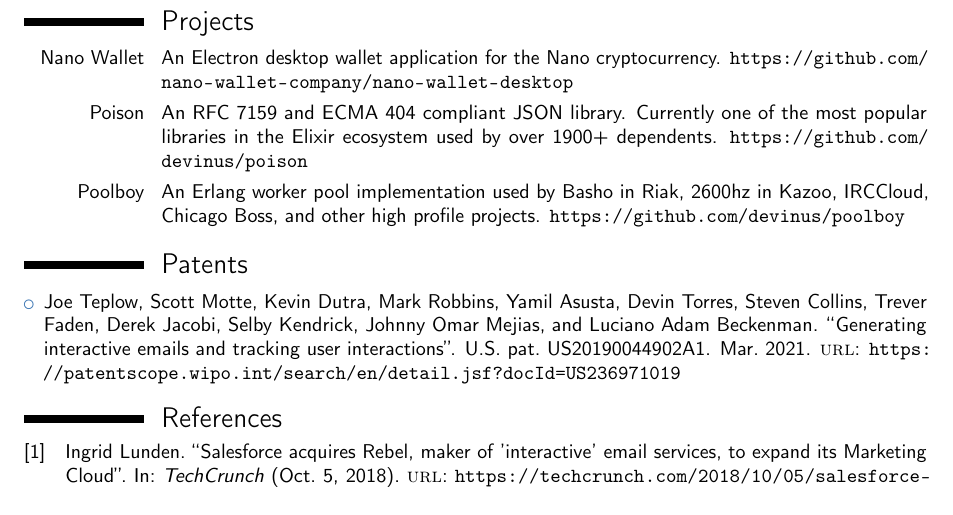
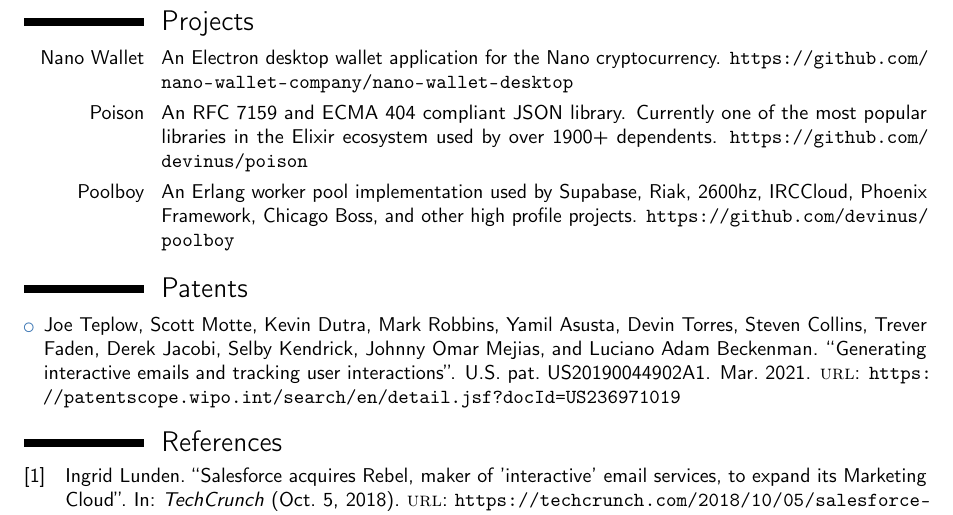
Before and after one commit to devinus/resume, a LaTeX CV (src/resume.tex): part of page 2 of 2, cut so that both start at the same text. Compiled offline with pdfLaTeX.

Commit message:
Update links

```diff
--- a/src/resume.tex
+++ b/src/resume.tex
@@ -104,8 +107,8 @@
 
 \section{Projects}
 \cvitem{\href{https://nanowalletcompany.com/}{Nano Wallet}}{An \href{https://electronjs.org/}{Electron} desktop wallet application for the \href{https://nano.org}{Nano} cryptocurrency. \url{https://github.com/nano-wallet-company/nano-wallet-desktop}}
-\cvitem{\href{https://hexdocs.pm/poison/Poison.html}{Poison}}{An \href{https://tools.ietf.org/html/rfc7159}{RFC 7159} and \href{https://www.ecma-international.org/publications/standards/Ecma-404.htm}{ECMA 404} compliant \href{http://www.json.org/}{JSON} library. Currently one of the most popular libraries in the \href{https://hex.pm/}{Elixir ecosystem} used by \href{https://hex.pm/packages/poison}{over 1900+ dependents}. \url{https://github.com/devinus/poison}}
-\cvitem{\href{https://github.com/devinus/poolboy}{Poolboy}}{An \href{https://www.erlang.org/}{Erlang} worker pool implementation used by \href{http://basho.com/}{Basho} in \href{http://basho.com/products/riak-kv/}{Riak}, \href{https://www.2600hz.com/}{2600hz} in \href{https://github.com/2600hz/kazoo}{Kazoo}, \href{https://www.irccloud.com/}{IRCCloud}, \href{http://chicagoboss.org/}{Chicago Boss}, and other high profile projects. \url{https://github.com/devinus/poolboy}}
+\cvitem{\href{https://hexdocs.pm/poison/Poison.html}{Poison}}{An \href{https://datatracker.ietf.org/doc/html/rfc7159}{RFC 7159} and \href{https://ecma-international.org/publications-and-standards/standards/ecma-404/}{ECMA 404} compliant \href{https://www.json.org/json-en.html}{JSON} library. Currently one of the most popular libraries in the \href{https://hex.pm/}{Elixir ecosystem} used by \href{https://hex.pm/packages/poison}{over 1900+ dependents}. \url{https://github.com/devinus/poison}}
+\cvitem{\href{https://github.com/devinus/poolboy}{Poolboy}}{An \href{https://www.erlang.org/}{Erlang} worker pool implementation used by \href{https://supabase.com/}{Supabase}, \href{https://riak.com/products/riak-kv/}{Riak}, \href{https://www.2600hz.com/}{2600hz}, \href{https://www.irccloud.com/}{IRCCloud}, \href{https://www.phoenixframework.org/}{Phoenix Framework}, \href{http://chicagoboss.org/}{Chicago Boss}, and other high profile projects. \url{https://github.com/devinus/poolboy}}
 
 \section{Patents}
 \begin{itemize}
```
Also changed, not shown: src/resume.tex (3 more changed lines).
